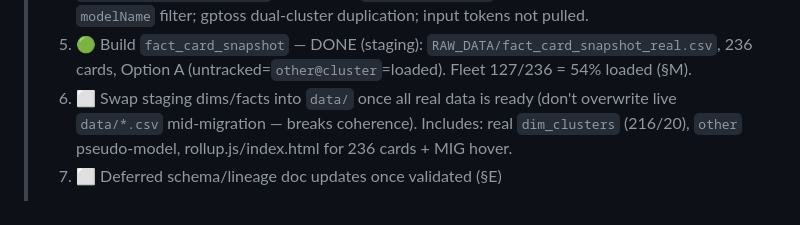
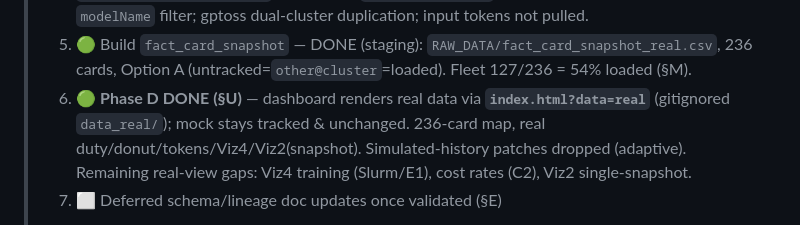
Before and after one commit to waiyong/work_finops_dashboard, a Markdown page: project-log/REAL_DATA_MIGRATION.md, the part around the change. GitHub-like rendering.

Commit message:
Tracker: quick-status item 6 → Phase D done via data_real/ (not data/ swap)
Co-Authored-By: Claude Opus 4.8 (1M context) <noreply@anthropic.com>

```diff
--- a/project-log/REAL_DATA_MIGRATION.md
+++ b/project-log/REAL_DATA_MIGRATION.md
@@ -12,7 +12,7 @@
 > 3. 🟢 ETL blockers RESOLVED (§N update): pandas in `.venv`; tz fixed (localize SGT, browser=Malaysia UTC+8); both aggregation bugs fixed; dim joins repointed to real `dim_models_rebuilt`; workload capacity → 236. **All 4 scripts now run.**
 > 4. 🟡 Scripts run + output to `RAW_DATA/*_real.csv` (staging). Remaining: `fact_token_usage_monthly` empty until `dim_applications` rebuilt (§I); workload query needs `modelName` filter; gptoss dual-cluster duplication; input tokens not pulled.
 > 5. 🟢 Build `fact_card_snapshot` — DONE (staging): `RAW_DATA/fact_card_snapshot_real.csv`, 236 cards, Option A (untracked=`other@cluster`=loaded). Fleet 127/236 = 54% loaded (§M).
-> 6. ⬜ Swap staging dims/facts into `data/` once all real data is ready (don't overwrite live `data/*.csv` mid-migration — breaks coherence). Includes: real `dim_clusters` (216/20), `other` pseudo-model, rollup.js/index.html for 236 cards + MIG hover.
+> 6. 🟢 **Phase D DONE (§U)** — dashboard renders real data via **`index.html?data=real`** (gitignored `data_real/`); mock stays tracked & unchanged. 236-card map, real duty/donut/tokens/Viz4/Viz2(snapshot). Simulated-history patches dropped (adaptive). Remaining real-view gaps: Viz4 training (Slurm/E1), cost rates (C2), Viz2 single-snapshot.
 > 7. ⬜ Deferred schema/lineage doc updates once validated (§E)
 >
 > **Done so far:** ETL script filename + regex bugs fixed (§F); duty-cycle source decision (§A); real model list captured (§C); `dim_models` rebuilt w/ DCGM cluster auto-fill (§J,§L); curated pod→model map (§K); `fact_card_snapshot` parser built, Option A (§M).
```
